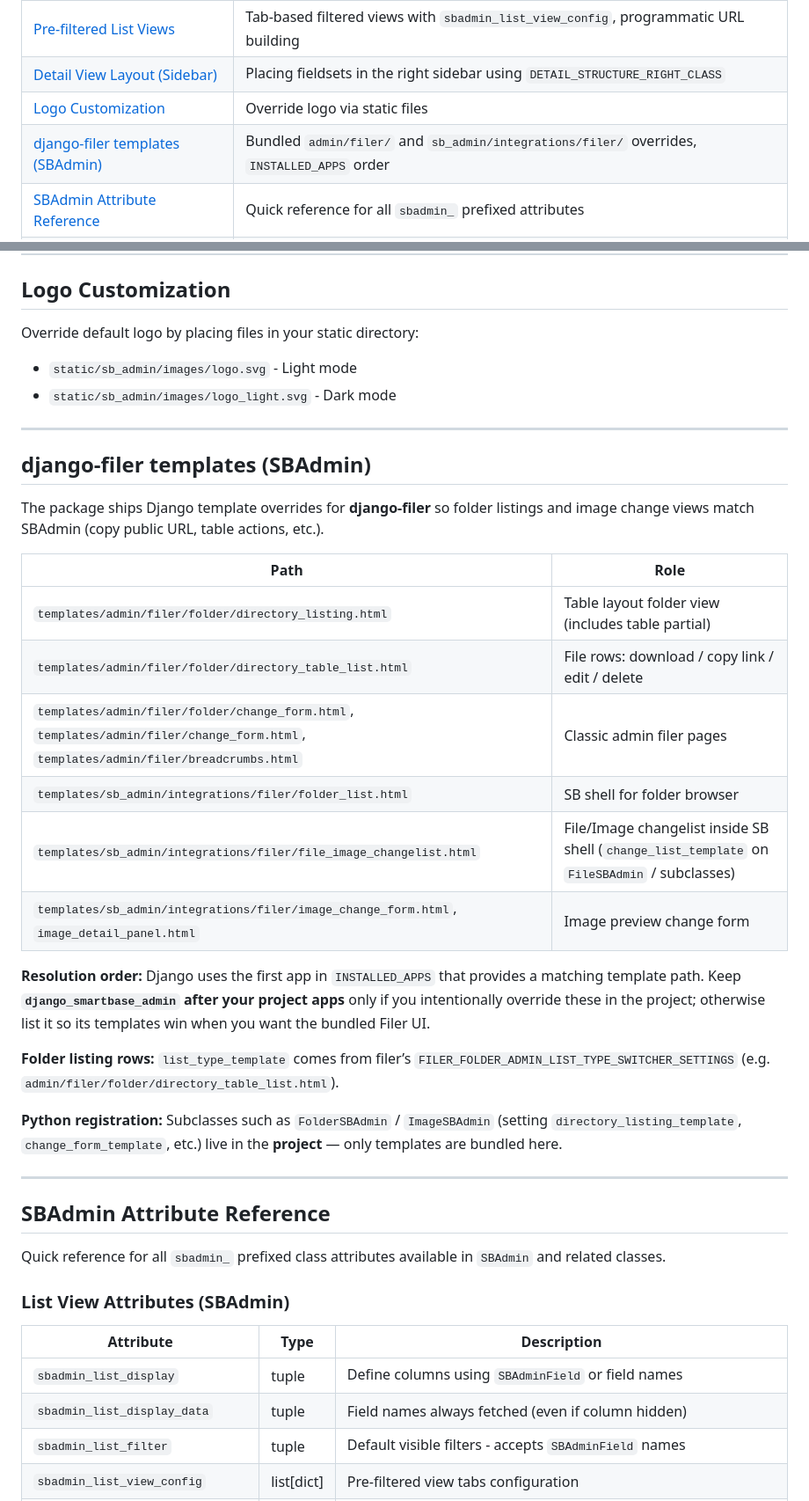
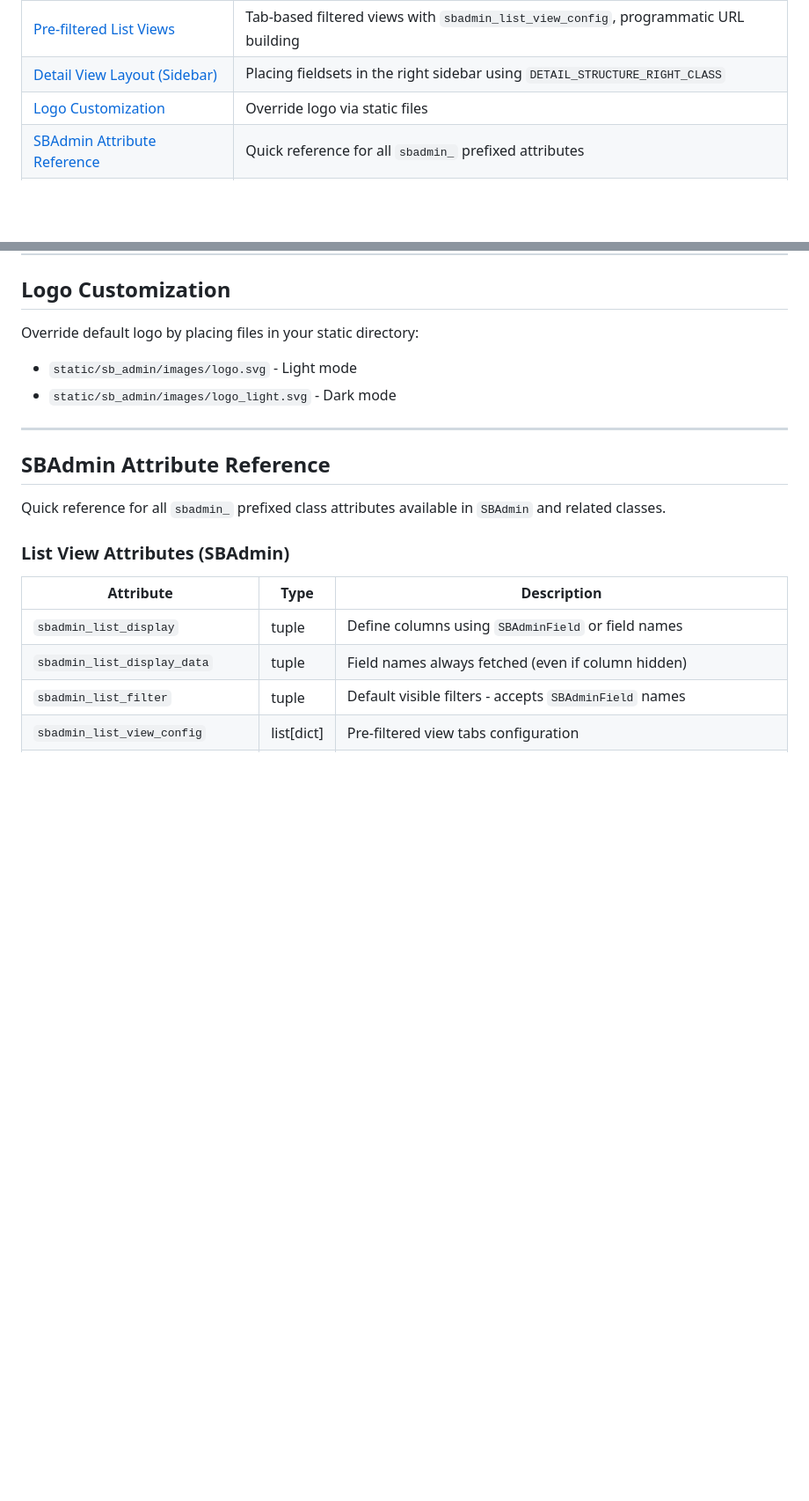
Before and after one commit to SmartBase-SK/django-smartbase-admin, a Markdown page: AGENTS.md, 2 parts joined by grey strips. Shown at 88% size. Drawn GitHub-style; blank space fills up the shorter version.

Commit message:
refactor

```diff
--- a/AGENTS.md
+++ b/AGENTS.md
@@ -23,7 +23,6 @@ This document provides key patterns and gotchas for developers and AI assistants
 | [Pre-filtered List Views](#pre-filtered-list-views-sbadmin_list_view_config) | Tab-based filtered views with `sbadmin_list_view_config`, programmatic URL building |
 | [Detail View Layout (Sidebar)](#detail-view-layout-sidebar) | Placing fieldsets in the right sidebar using `DETAIL_STRUCTURE_RIGHT_CLASS` |
 | [Logo Customization](#logo-customization) | Override logo via static files |
-| [django-filer templates (SBAdmin)](#django-filer-templates-sbadmin) | Bundled `admin/filer/` and `sb_admin/integrations/filer/` overrides, `INSTALLED_APPS` order |
 | [SBAdmin Attribute Reference](#sbadmin-attribute-reference) | Quick reference for all `sbadmin_` prefixed attributes |
 | [Audit Logging](#audit-logging) | Built-in audit trail — installation, configuration, skip models/fields, history button, programmatic URLs |
 | [Testing](#testing) | How to install test dependencies, run tests, and add new tests |
@@ -2062,27 +2060,6 @@ Override default logo by placing files in your static directory:
 
 ---
 
-## django-filer templates (SBAdmin)
-
-The package ships Django template overrides for **django-filer** so folder listings and image change views match SBAdmin (copy public URL, table actions, etc.).
-
-| Path | Role |
-|------|------|
-| `templates/admin/filer/folder/directory_listing.html` | Table layout folder view (includes table partial) |
-| `templates/admin/filer/folder/directory_table_list.html` | File rows: download / copy link / edit / delete |
-| `templates/admin/filer/folder/change_form.html`, `templates/admin/filer/change_form.html`, `templates/admin/filer/breadcrumbs.html` | Classic admin filer pages |
-| `templates/sb_admin/integrations/filer/folder_list.html` | SB shell for folder browser |
-| `templates/sb_admin/integrations/filer/file_image_changelist.html` | File/Image changelist inside SB shell (`change_list_template` on `FileSBAdmin` / subclasses) |
-| `templates/sb_admin/integrations/filer/image_change_form.html`, `image_detail_panel.html` | Image preview change form |
-
-**Resolution order:** Django uses the first app in `INSTALLED_APPS` that provides a matching template path. Keep **`django_smartbase_admin` after your project apps** only if you intentionally override these in the project; otherwise list it so its templates win when you want the bundled Filer UI.
-
-**Folder listing rows:** `list_type_template` comes from filer’s `FILER_FOLDER_ADMIN_LIST_TYPE_SWITCHER_SETTINGS` (e.g. `admin/filer/folder/directory_table_list.html`).
-
-**Python registration:** Subclasses such as `FolderSBAdmin` / `ImageSBAdmin` (setting `directory_listing_template`, `change_form_template`, etc.) live in the **project** — only templates are bundled here.
-
----
-
 ## SBAdmin Attribute Reference
 
 Quick reference for all `sbadmin_` prefixed class attributes available in `SBAdmin` and related classes.
```
Also changed, not shown: other parts of AGENTS.md (+0 -1 lines).
